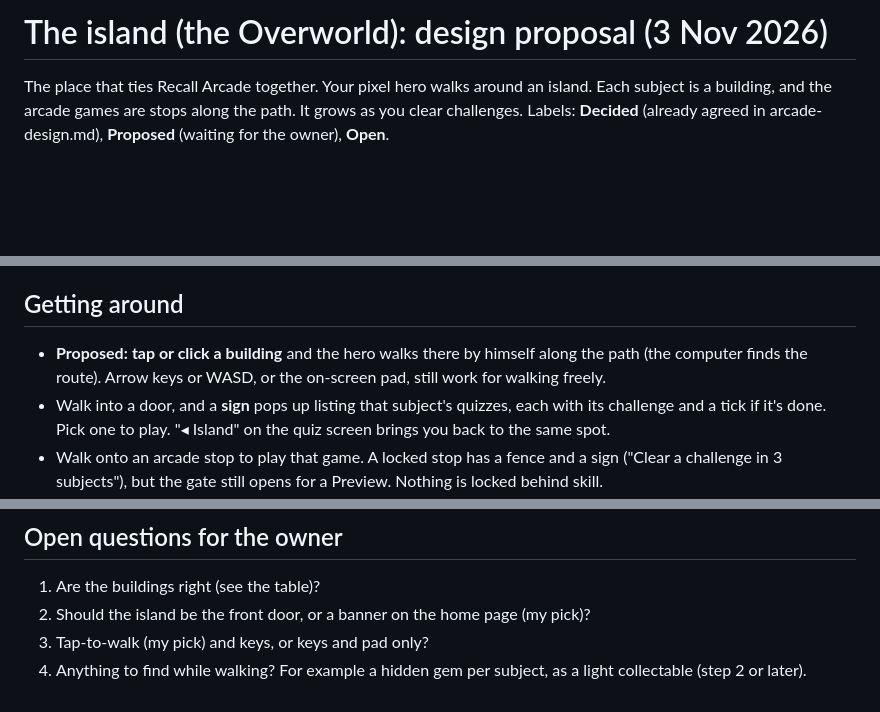
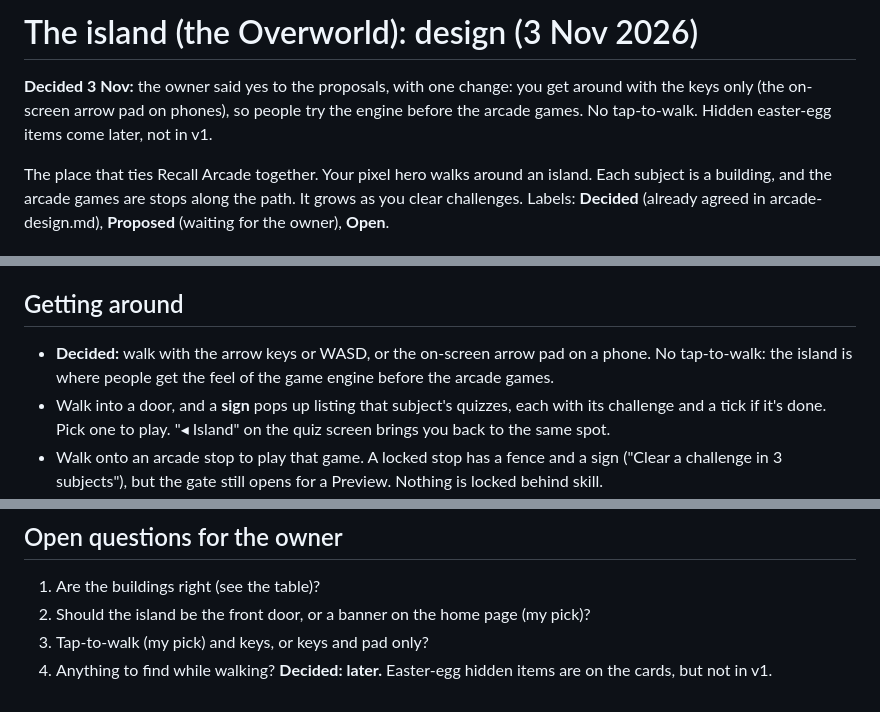
Before and after one commit to jcm-book-library/recall-arcade, a Markdown page: docs/island-design.md, 3 parts joined by grey strips. Rendered like a GitHub page; blank space fills up the shorter version.

Commit message:
Island: owner's decisions (keys only, hidden items later)
Co-Authored-By: Claude <noreply@anthropic.com>
Claude-Session: https://claude.ai/code/session_011AJSkF298gNFzSnmtgAPFB

```diff
--- a/docs/island-design.md
+++ b/docs/island-design.md
@@ -1,4 +1,6 @@
-# The island (the Overworld): design proposal (3 Nov 2026)
+# The island (the Overworld): design (3 Nov 2026)
+
+**Decided 3 Nov:** the owner said yes to the proposals, with one change: you get around with the keys only (the on-screen arrow pad on phones), so people try the engine before the arcade games. No tap-to-walk. Hidden easter-egg items come later, not in v1.
 
 The place that ties Recall Arcade together. Your pixel hero walks around an island. Each subject is
 a building, and the arcade games are stops along the path. It grows as you clear challenges. Labels:
@@ -13,8 +15,8 @@ a building, and the arcade games are stops along the path. It grows as you clear
   you already know. About 48 × 32 tiles, so the camera scrolls a little but you can't get lost.
 
 ## Getting around
-- **Proposed:** **tap or click a building** and the hero walks there by himself along the path (the
-  computer finds the route). Arrow keys or WASD, or the on-screen pad, still work for walking freely.
+- **Decided:** walk with the arrow keys or WASD, or the on-screen arrow pad on a phone. No tap-to-walk:
+  the island is where people get the feel of the game engine before the arcade games.
 - Walk into a door, and a **sign** pops up listing that subject's quizzes, each with its challenge and a
   tick if it's done. Pick one to play. "◂ Island" on the quiz screen brings you back to the same spot.
 - Walk onto an arcade stop to play that game. A locked stop has a fence and a sign ("Clear a
@@ -67,5 +69,5 @@ the owner's own picture in `public/arcade/island/`, and the Hero Workshop idea c
 1. Are the buildings right (see the table)?
 2. Should the island be the front door, or a banner on the home page (my pick)?
 3. Tap-to-walk (my pick) and keys, or keys and pad only?
-4. Anything to find while walking? For example a hidden gem per subject, as a light collectable
-   (step 2 or later).
+4. Anything to find while walking? **Decided: later.** Easter-egg hidden items are on the cards,
+   but not in v1.
```
